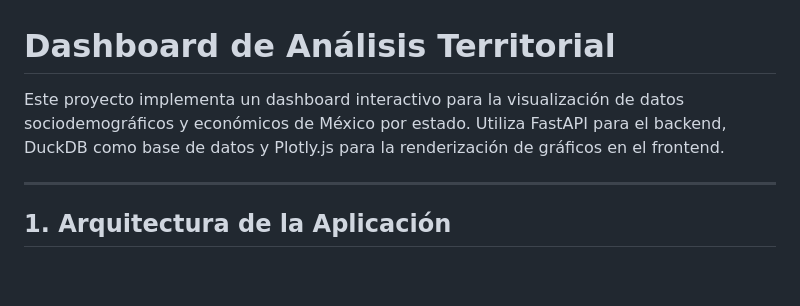
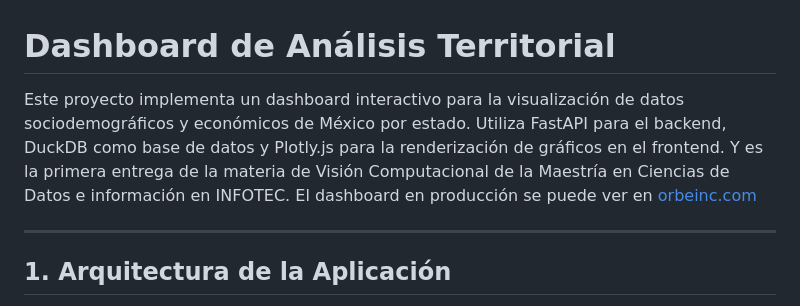
Before and after one commit to jesusorbe/infotecdataviz, a Markdown page: README.md, the part around the change. Drawn GitHub-style; blank space fills up the shorter version.

```diff
--- a/README.md
+++ b/README.md
@@ -1,6 +1,6 @@
 # Dashboard de Análisis Territorial
 
-Este proyecto implementa un dashboard interactivo para la visualización de datos sociodemográficos y económicos de México por estado. Utiliza FastAPI para el backend, DuckDB como base de datos y Plotly.js para la renderización de gráficos en el frontend.
+Este proyecto implementa un dashboard interactivo para la visualización de datos sociodemográficos y económicos de México por estado. Utiliza FastAPI para el backend, DuckDB como base de datos y Plotly.js para la renderización de gráficos en el frontend. Y es la primera entrega de la materia de Visión Computacional de la Maestría en Ciencias de Datos e información en INFOTEC. El dashboard en producción se puede ver en [orbeinc.com](https://orbeinc.com)
 
 ---
 
```
